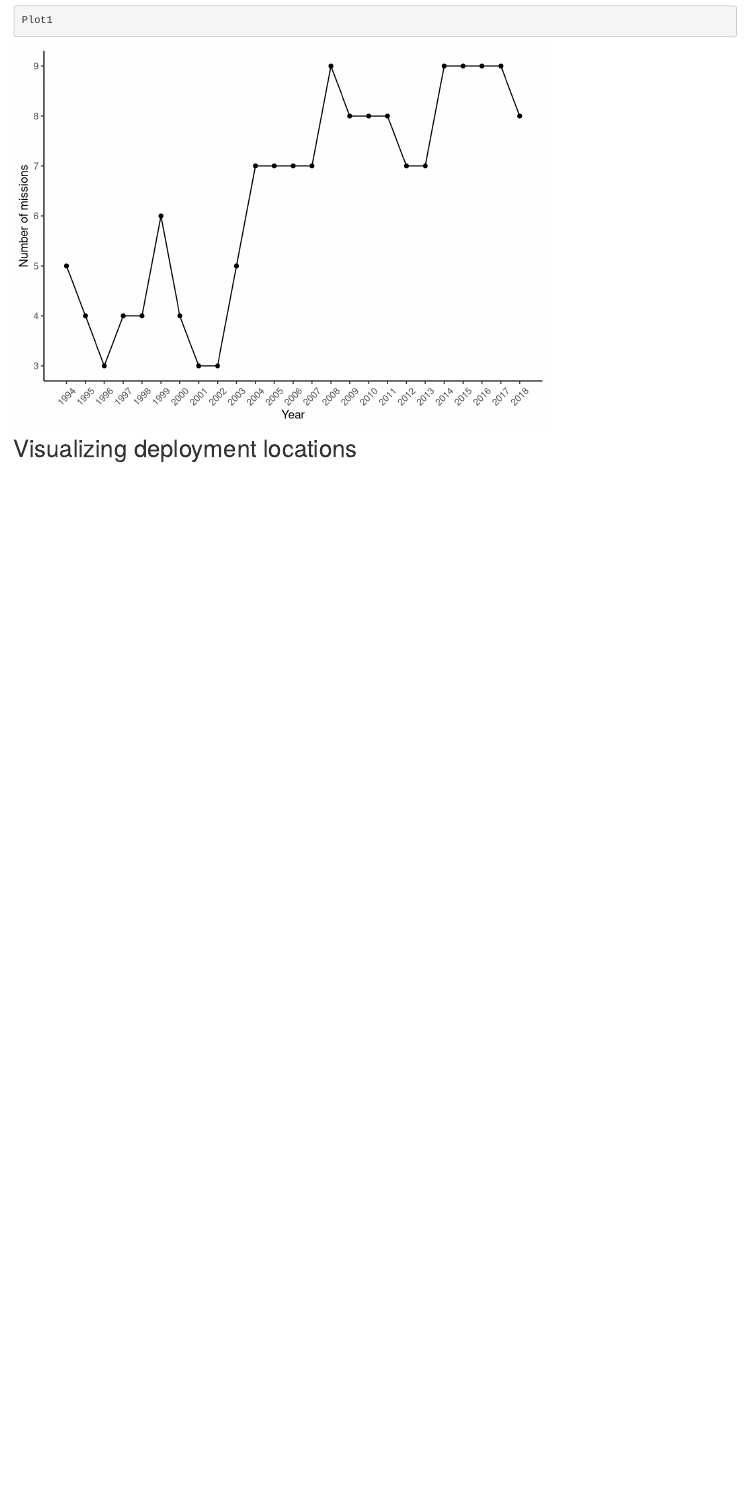
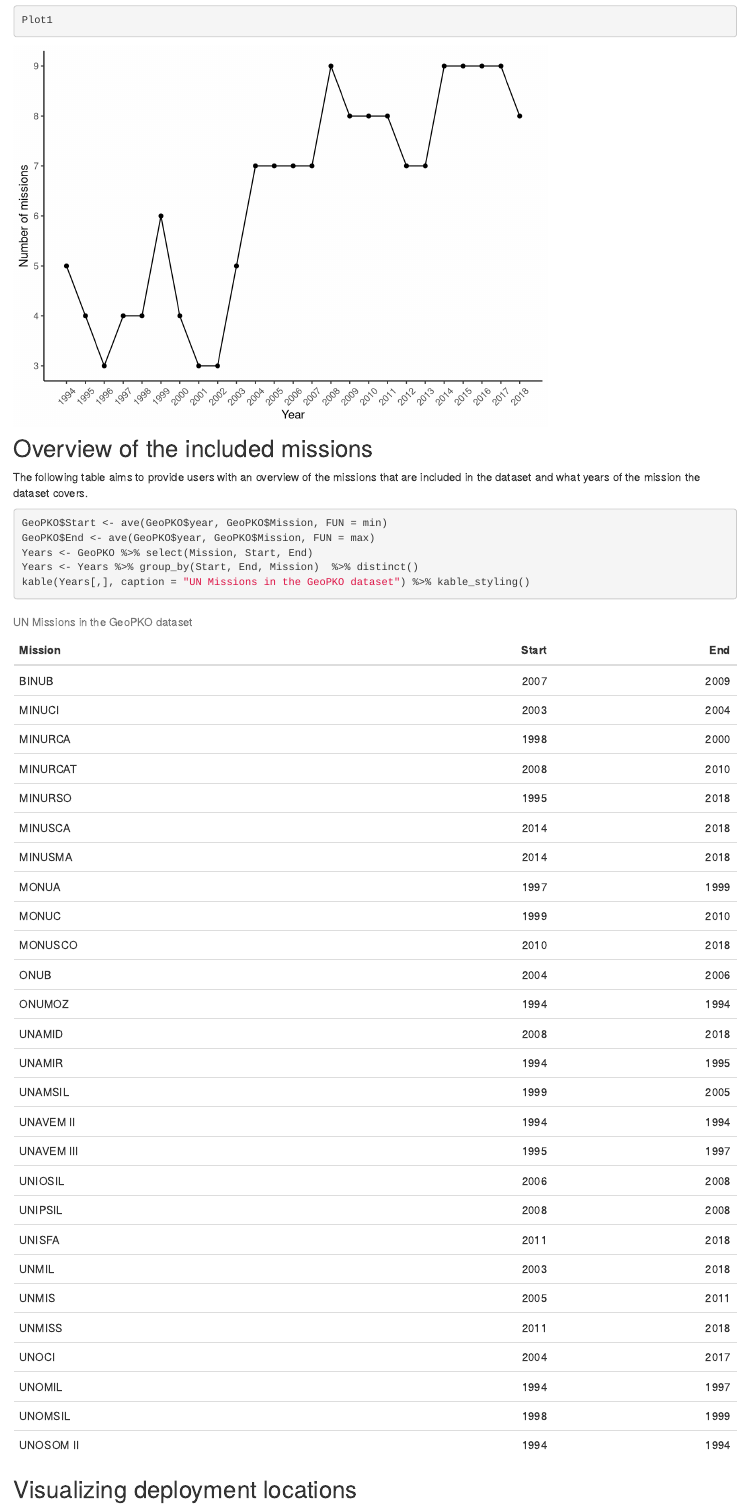
Before and after one commit to thaonguyen-ha/GeoPKO, an R Markdown document (analysis/index.Rmd): the page in a window 1100 px wide, from 1110 px down. Rendered offline with R 4.5, knitr and Pandoc, with nearby package versions; drawn as R Markdown's standard HTML page in place of the format the file asks for; code that draws random numbers runs with fixed seeds of ours; some code elsewhere in the file could not run offline.

Commit message:
added table

````diff
--- a/analysis/index.Rmd
+++ b/analysis/index.Rmd
@@ -46,6 +46,16 @@
         axis.text.x=element_text(angle=45, vjust=0.5))
 Plot1
 
+```
+## Overview of the included missions
+
+The following table aims to provide users with an overview of the missions that are included in the dataset and what years of the mission the dataset covers.
+```{r}
+GeoPKO$Start <- ave(GeoPKO$year, GeoPKO$Mission, FUN = min)
+GeoPKO$End <- ave(GeoPKO$year, GeoPKO$Mission, FUN = max)
+Years <- GeoPKO %>% select(Mission, Start, End)
+Years <- Years %>% group_by(Start, End, Mission)  %>% distinct()
+kable(Years[,], caption = "UN Missions in the GeoPKO dataset") %>% kable_styling()
 ```
 
 ##  Visualizing deployment locations
````
